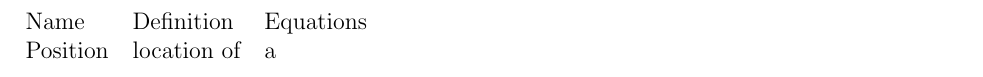
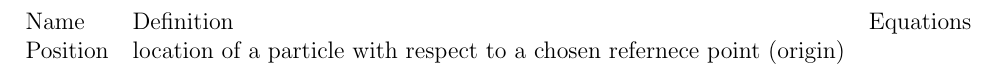
Before and after one commit to brotatos/latex, a LaTeX document (physics/mechanics.tex): part of the page, cut so that both start at the same text. Compiled offline with pdfLaTeX.

Commit message:
modified:   physics/mechanics.tex

```diff
--- a/physics/mechanics.tex
+++ b/physics/mechanics.tex
@@ -2,13 +2,11 @@
 
 \begin{document}
 
-%\section[Chapter 2: Motion in One Dimension]{
 \begin{table}
 	\begin{tabular}{lll}
 		Name & Definition & Equations \\
-		Position & location of & a
+		Position & location of a particle with respect to a chosen refernece point (origin) & \\
 	\end{tabular}
 \end{table}
-%}
 
 \end{document}
```
